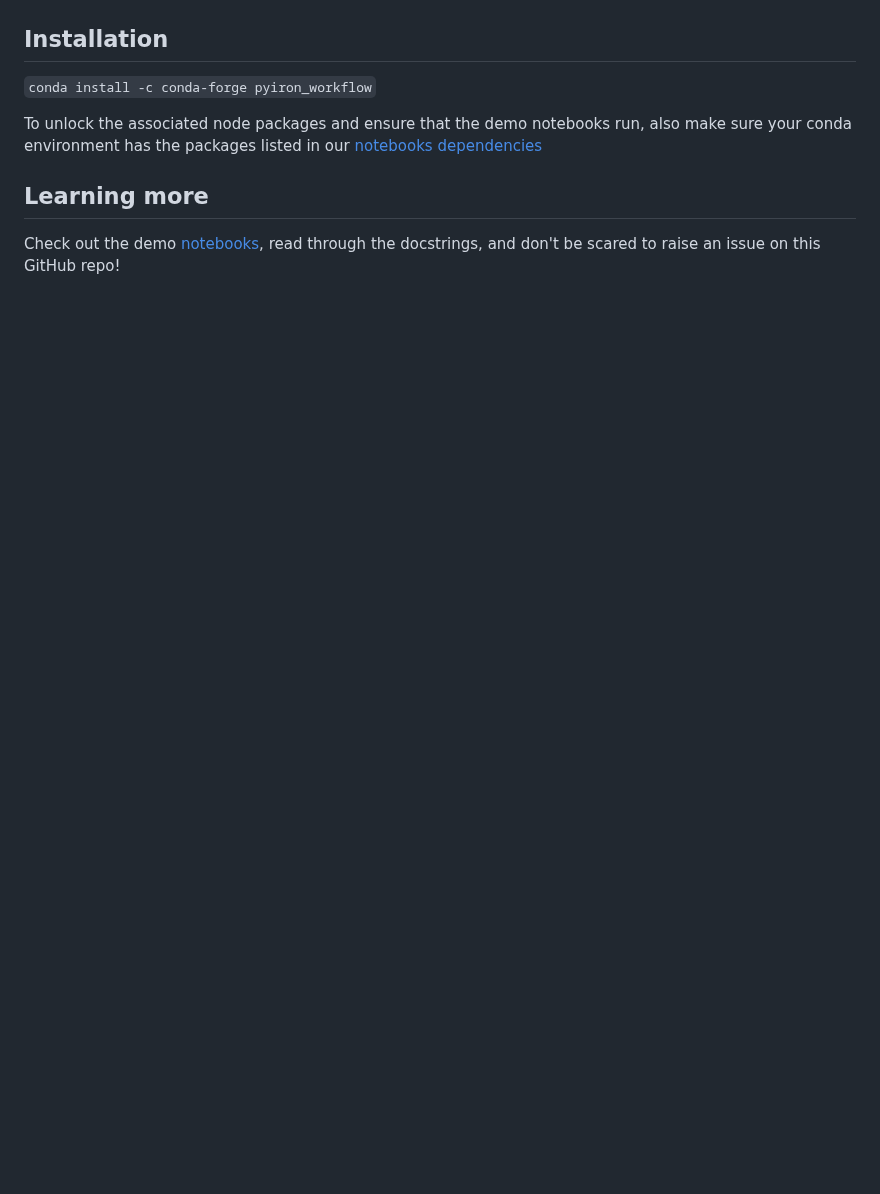
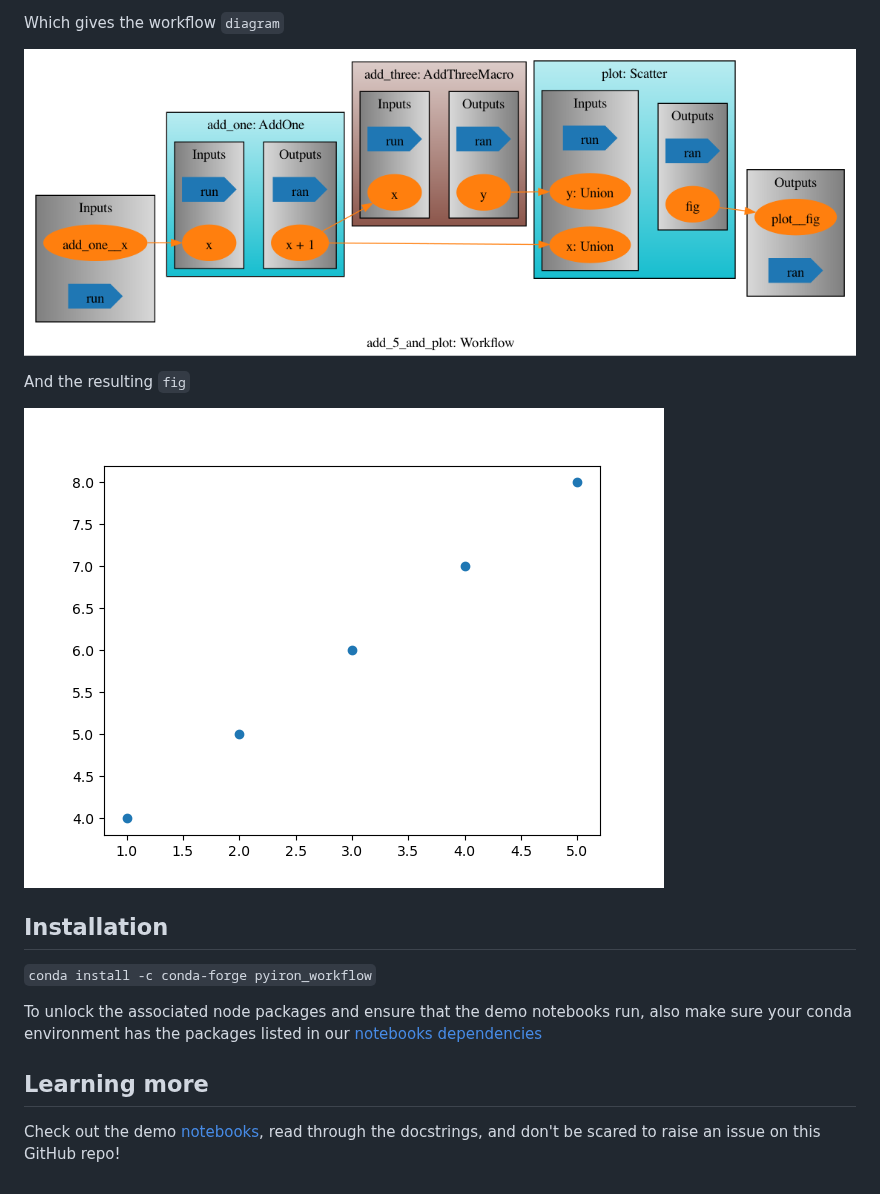
Before and after one commit to pyiron/pyiron_workflow, a Markdown page: README.md, the part around one of its changes. Rendered like a GitHub page; pictures changed too: docs/_static/readme_diagram.png (added), docs/_static/readme_shifted.png (added); blank space fills up the shorter version.

```diff
--- a/README.md
+++ b/README.md
@@ -56,3 +85,10 @@ wf.draw()
+Which gives the workflow `diagram`
+
+![](docs/_static/readme_diagram.png)
+
+And the resulting `fig`
+
+![](docs/_static/readme_shifted.png)
 
 ## Installation
 
```
Also changed, not shown: other parts of README.md (+44 -15 lines), docs/_static/demo.png (deleted).
